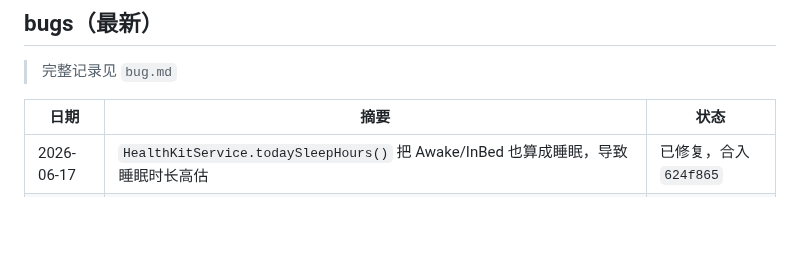
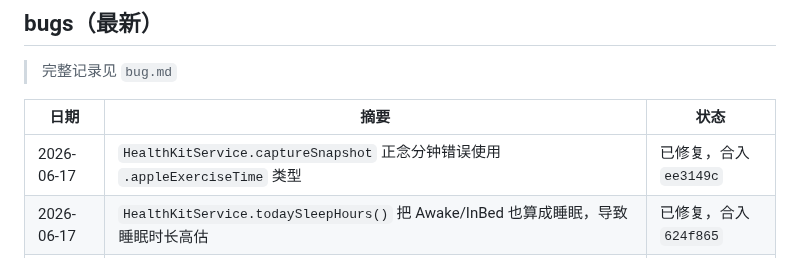
Before and after one commit to mkz0930/stick, a Markdown page: progress.md, the part around the change. GitHub-like rendering; blank space fills up the shorter version.

Commit message:
docs: 更新 progress.md（captureSnapshot 正念分钟类型修复）

```diff
--- a/progress.md
+++ b/progress.md
@@ -54,6 +54,7 @@
 
 | 日期 | 摘要 | 状态 |
 |---|---|---|
+| 2026-06-17 | `HealthKitService.captureSnapshot` 正念分钟错误使用 `.appleExerciseTime` 类型 | 已修复，合入 `ee3149c` |
 | 2026-06-17 | `HealthKitService.todaySleepHours()` 把 Awake/InBed 也算成睡眠，导致睡眠时长高估 | 已修复，合入 `624f865` |
 | 2026-06-17 | ChatOverlay `onChange` iOS 17 弃用警告 + Swift 6 并发捕获警告 | 已修复，合入 `117c1ff` |
 | 2026-06-17 | ContentView `displayState` 查找最新快照 O(n log n) → O(n) 优化 | 已修复，合入 `e9049ee` |
```
